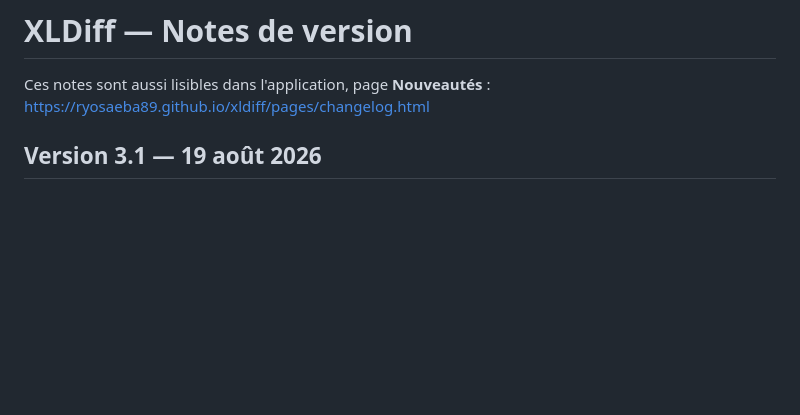
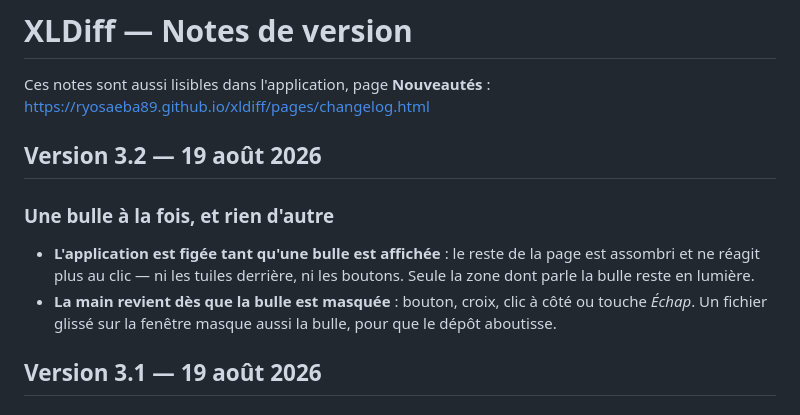
Before and after one commit to RyoSaeba89/xldiff, a Markdown page: CHANGELOG.md, the part around the change. Rendered like a GitHub page; blank space fills up the shorter version.

```diff
--- a/CHANGELOG.md
+++ b/CHANGELOG.md
@@ -1,6 +1,13 @@
 # XLDiff — Notes de version
 
 Ces notes sont aussi lisibles dans l'application, page **Nouveautés** : <https://ryosaeba89.github.io/xldiff/pages/changelog.html>
+
+## Version 3.2 — 19 août 2026
+
+### Une bulle à la fois, et rien d'autre
+
+- **L'application est figée tant qu'une bulle est affichée** : le reste de la page est assombri et ne réagit plus au clic — ni les tuiles derrière, ni les boutons. Seule la zone dont parle la bulle reste en lumière.
+- **La main revient dès que la bulle est masquée** : bouton, croix, clic à côté ou touche *Échap*. Un fichier glissé sur la fenêtre masque aussi la bulle, pour que le dépôt aboutisse.
 
 ## Version 3.1 — 19 août 2026
 
```
Also changed, not shown: README.md (+6 -6 lines), assets/screenshots/visite-contextuelle.png, 12 other files.
